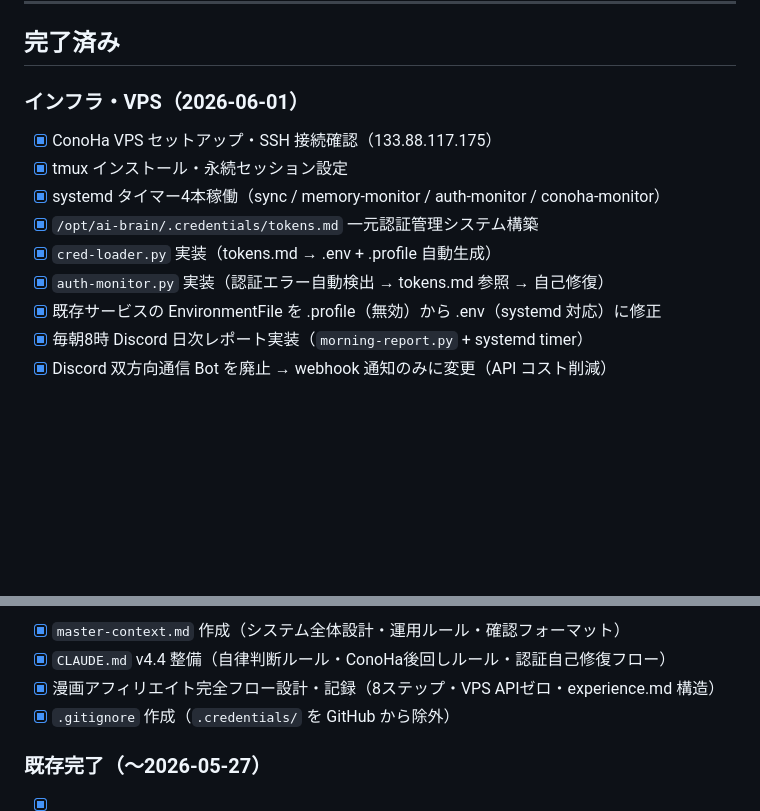
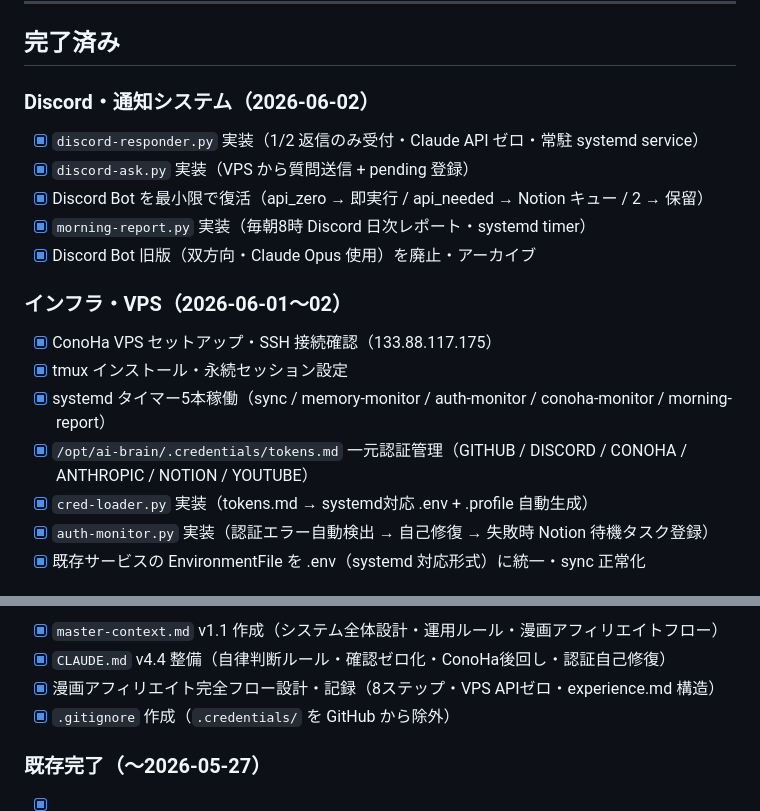
Before and after one commit to coretagishi-lab/claude-brain, a Markdown page: TODO.md, 2 parts joined by grey strips. Rendered like a GitHub page; blank space fills up the shorter version.

Commit message:
Update TODO.md: add 2026-06-02 completed items

```diff
--- a/TODO.md
+++ b/TODO.md
@@ -38,15 +38,21 @@ updated: 2026-06-01
 
 ## 完了済み
 
-### インフラ・VPS（2026-06-01）
+### Discord・通知システム（2026-06-02）
+
+- [x] `discord-responder.py` 実装（1/2 返信のみ受付・Claude API ゼロ・常駐 systemd service）
+- [x] `discord-ask.py` 実装（VPS から質問送信 + pending 登録）
+- [x] Discord Bot を最小限で復活（api_zero → 即実行 / api_needed → Notion キュー / 2 → 保留）
+- [x] `morning-report.py` 実装（毎朝8時 Discord 日次レポート・systemd timer）
+- [x] Discord Bot 旧版（双方向・Claude Opus 使用）を廃止・アーカイブ
+
+### インフラ・VPS（2026-06-01〜02）
 
 - [x] ConoHa VPS セットアップ・SSH 接続確認（133.88.117.175）
 - [x] tmux インストール・永続セッション設定
-- [x] systemd タイマー4本稼働（sync / memory-monitor / auth-monitor / conoha-monitor）
-- [x] `/opt/ai-brain/.credentials/tokens.md` 一元認証管理システム構築
-- [x] `cred-loader.py` 実装（tokens.md → .env + .profile 自動生成）
-- [x] `auth-monitor.py` 実装（認証エラー自動検出 → tokens.md 参照 → 自己修復）
-- [x] 既存サービスの EnvironmentFile を .profile（無効）から .env（systemd 対応）に修正
-- [x] 毎朝8時 Discord 日次レポート実装（`morning-report.py` + systemd timer）
-- [x] Discord 双方向通信 Bot を廃止 → webhook 通知のみに変更（API コスト削減）
+- [x] systemd タイマー5本稼働（sync / memory-monitor / auth-monitor / conoha-monitor / morning-report）
+- [x] `/opt/ai-brain/.credentials/tokens.md` 一元認証管理（GITHUB / DISCORD / CONOHA / ANTHROPIC / NOTION / YOUTUBE）
+- [x] `cred-loader.py` 実装（tokens.md → systemd対応 .env + .profile 自動生成）
+- [x] `auth-monitor.py` 実装（認証エラー自動検出 → 自己修復 → 失敗時 Notion 待機タスク登録）
+- [x] 既存サービスの EnvironmentFile を .env（systemd 対応形式）に統一・sync 正常化
 
@@ -60,6 +66,6 @@ updated: 2026-06-01
 
-- [x] `master-context.md` 作成（システム全体設計・運用ルール・確認フォーマット）
-- [x] `CLAUDE.md` v4.4 整備（自律判断ルール・ConoHa後回しルール・認証自己修復フロー）
+- [x] `master-context.md` v1.1 作成（システム全体設計・運用ルール・漫画アフィリエイトフロー）
+- [x] `CLAUDE.md` v4.4 整備（自律判断ルール・確認ゼロ化・ConoHa後回し・認証自己修復）
 - [x] 漫画アフィリエイト完全フロー設計・記録（8ステップ・VPS APIゼロ・experience.md 構造）
 - [x] `.gitignore` 作成（`.credentials/` を GitHub から除外）
 
```
Also changed, not shown: other parts of TODO.md (+3 -3 lines).
